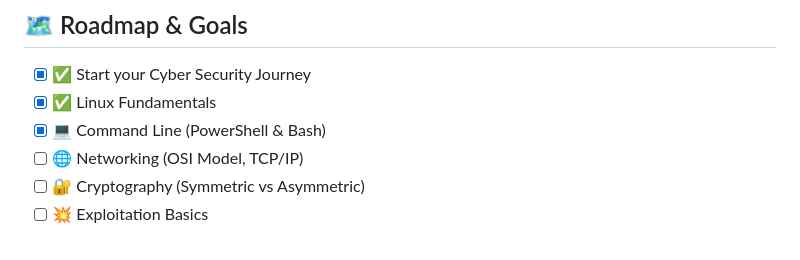
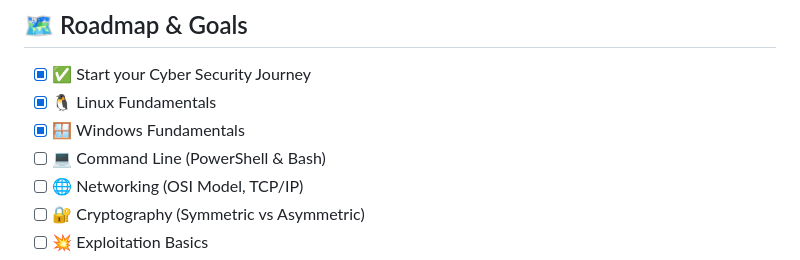
Before and after one commit to not-Kami/TryHackMe-SEC1, a Markdown page: README.md, the part around the change. Rendered like a GitHub page.

Commit message:
Update README.md to include Windows Fundamentals in the roadmap; revise Linux Fundamentals entry for clarity; maintain focus on Command Line and other upcoming topics.

```diff
--- a/README.md
+++ b/README.md
@@ -58,8 +58,9 @@ TryHackMe-SEC1/
 ## 🗺️ Roadmap & Goals
 
 - [x] ✅ Start your Cyber Security Journey
-- [x] ✅ Linux Fundamentals
-- [x] 💻 Command Line (PowerShell & Bash)
+- [x] 🐧 Linux Fundamentals
+- [x] 🪟 Windows Fundamentals
+- [ ] 💻 Command Line (PowerShell & Bash)
 - [ ] 🌐 Networking (OSI Model, TCP/IP)
 - [ ] 🔐 Cryptography (Symmetric vs Asymmetric)
 - [ ] 💥 Exploitation Basics
```
